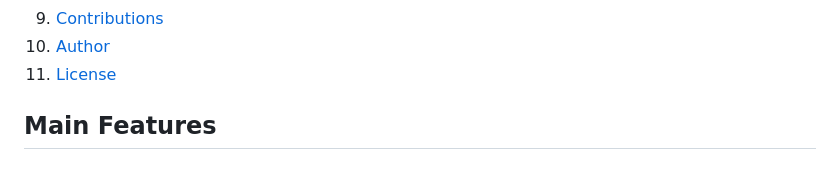
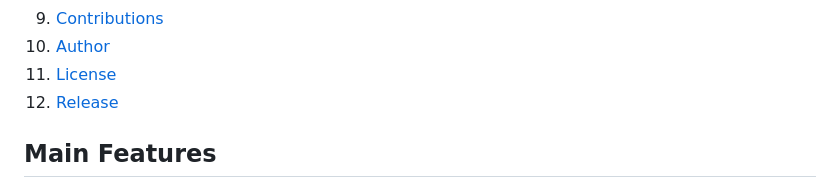
Before and after one commit to johannruiz/kronos, a Markdown page: README.md, the part around the change. Rendered like a GitHub page.

```diff
--- a/README.md
+++ b/README.md
@@ -23,6 +23,7 @@ Kronos is a minimalist and elegant desktop alarm application built with Electron
 9.  [Contributions](#contributions)
 10. [Author](#author)
 11. [License](#license)
+12. [Release](#release)
 
 ## Main Features
 
```
